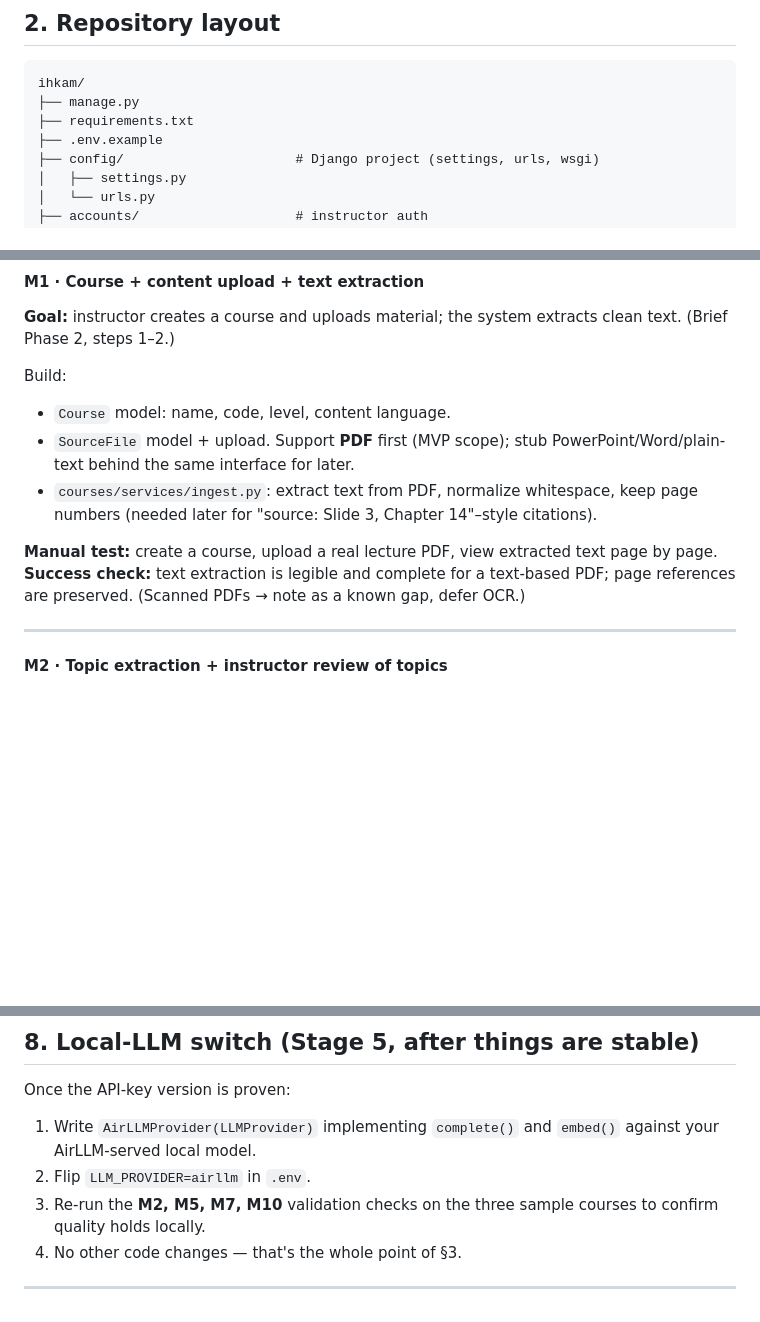
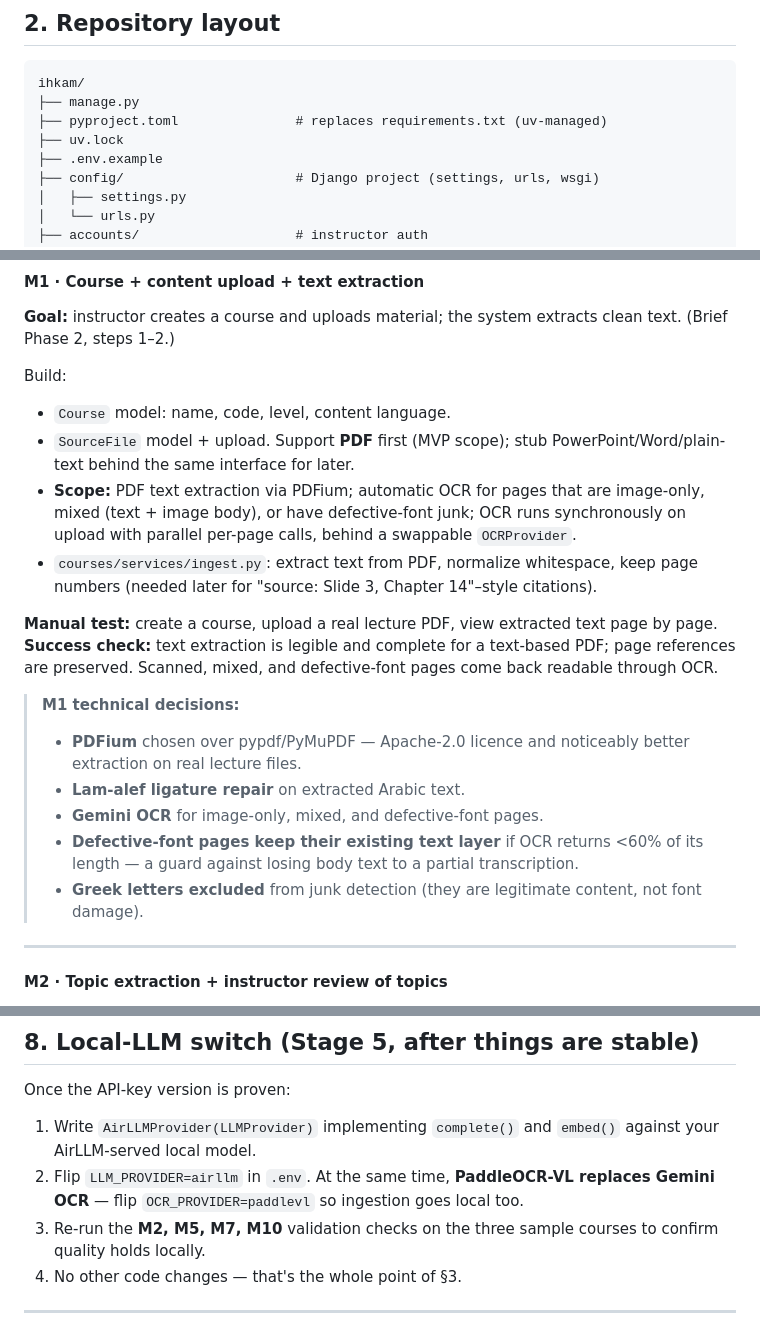
Before and after one commit to hknl5/Ihkam, a Markdown page: build_plan.md, 3 parts joined by grey strips. Rendered like a GitHub page; blank space fills up the shorter version.

Commit message:
docs: update build_plan M1 to match what was built (PDFium + OCR)
Co-Authored-By: Claude Opus 5 <noreply@anthropic.com>

````diff
--- a/build_plan.md
+++ b/build_plan.md
@@ -53,7 +53,8 @@ This plan is written to be handed **directly to a coding agent**. Each milestone
 ```
 ihkam/
 ├── manage.py
-├── requirements.txt
+├── pyproject.toml               # replaces requirements.txt (uv-managed)
+├── uv.lock
 ├── .env.example
 ├── config/                      # Django project (settings, urls, wsgi)
 │   ├── settings.py
@@ -167,10 +171,18 @@ Build:
 Build:
 - `Course` model: name, code, level, content language.
 - `SourceFile` model + upload. Support **PDF** first (MVP scope); stub PowerPoint/Word/plain-text behind the same interface for later.
+- **Scope:** PDF text extraction via PDFium; automatic OCR for pages that are image-only, mixed (text + image body), or have defective-font junk; OCR runs synchronously on upload with parallel per-page calls, behind a swappable `OCRProvider`.
 - `courses/services/ingest.py`: extract text from PDF, normalize whitespace, keep page numbers (needed later for "source: Slide 3, Chapter 14"–style citations).
 
 **Manual test:** create a course, upload a real lecture PDF, view extracted text page by page.
-**Success check:** text extraction is legible and complete for a text-based PDF; page references are preserved. (Scanned PDFs → note as a known gap, defer OCR.)
+**Success check:** text extraction is legible and complete for a text-based PDF; page references are preserved. Scanned, mixed, and defective-font pages come back readable through OCR.
+
+> **M1 technical decisions:**
+> - **PDFium** chosen over pypdf/PyMuPDF — Apache-2.0 licence and noticeably better extraction on real lecture files.
+> - **Lam-alef ligature repair** on extracted Arabic text.
+> - **Gemini OCR** for image-only, mixed, and defective-font pages.
+> - **Defective-font pages keep their existing text layer** if OCR returns <60% of its length — a guard against losing body text to a partial transcription.
+> - **Greek letters excluded** from junk detection (they are legitimate content, not font damage).
 
 ---
 
@@ -482,7 +494,7 @@ Use the **three sample courses** — one theoretical, one math-heavy, one progra
 
 Once the API-key version is proven:
 1. Write `AirLLMProvider(LLMProvider)` implementing `complete()` and `embed()` against your AirLLM-served local model.
-2. Flip `LLM_PROVIDER=airllm` in `.env`.
+2. Flip `LLM_PROVIDER=airllm` in `.env`. At the same time, **PaddleOCR-VL replaces Gemini OCR** — flip `OCR_PROVIDER=paddlevl` so ingestion goes local too.
 3. Re-run the **M2, M5, M7, M10** validation checks on the three sample courses to confirm quality holds locally.
 4. No other code changes — that's the whole point of §3.
 
````
Also changed, not shown: other parts of build_plan.md (+3 -0 lines).
